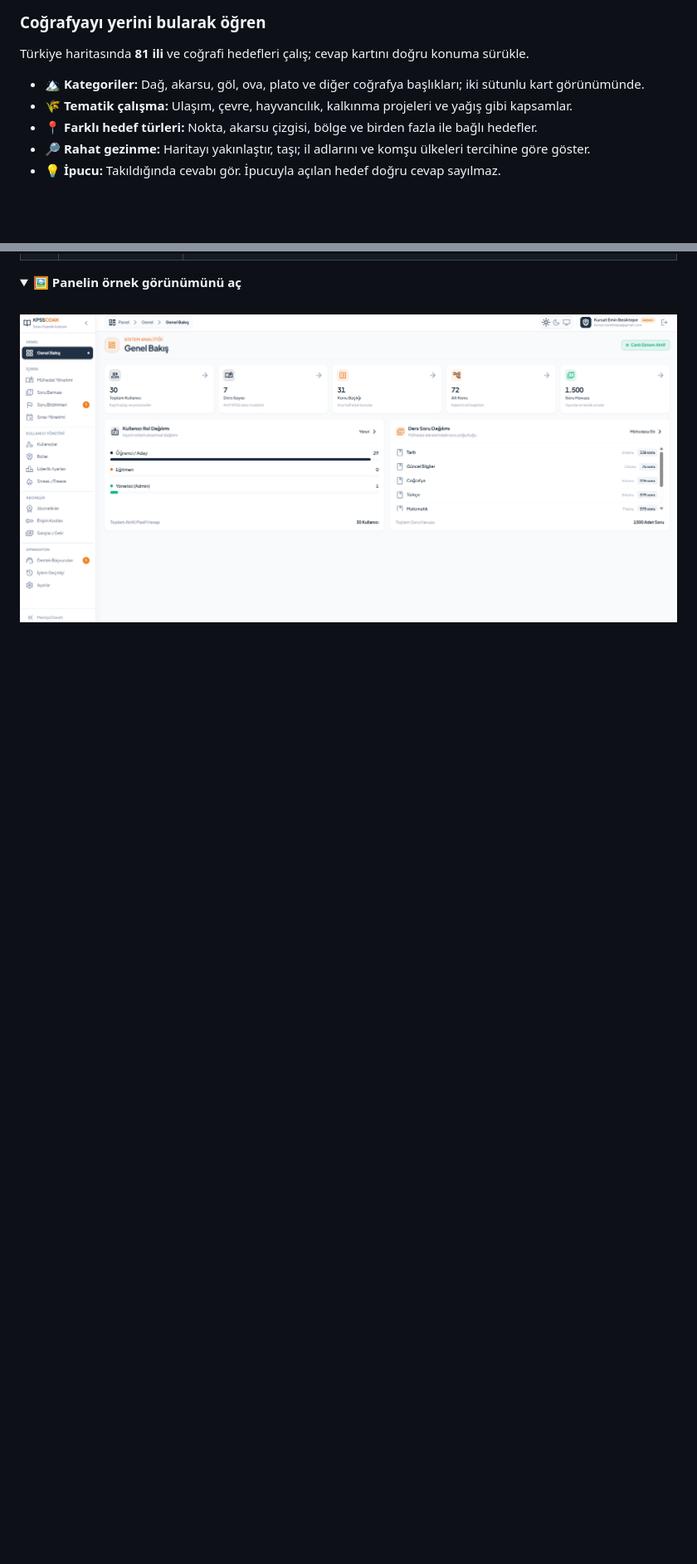
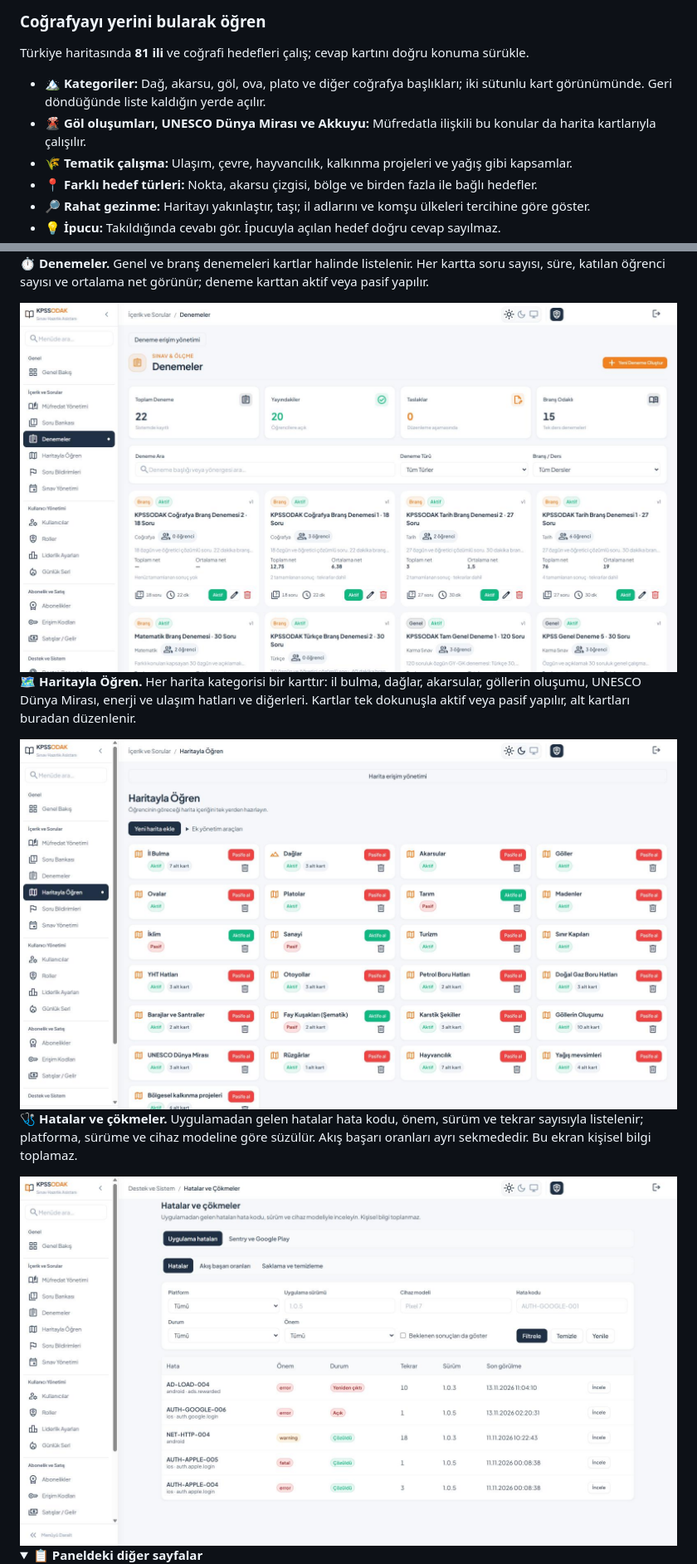
Before and after one commit to keminbtepe/KPSS-ODAK, a Markdown page: README.md, 2 parts joined by grey strips. Shown at 83% size. GitHub-like rendering; pictures changed too: assets/10-admin-dashboard.png, assets/panel-denemeler.png (added), assets/panel-harita.png (added); folded sections open; blank space fills up the shorter version.

Commit message:
README güncellendi

```diff
--- a/README.md
+++ b/README.md
@@ -156,7 +142,8 @@ Bütün sınavı ya da tek bir dersi çalış. Zaman yönetimi için süreli, ö
 
 Türkiye haritasında **81 ili** ve coğrafi hedefleri çalış; cevap kartını doğru konuma sürükle.
 
-- 🏔️ **Kategoriler:** Dağ, akarsu, göl, ova, plato ve diğer coğrafya başlıkları; iki sütunlu kart görünümünde.
+- 🏔️ **Kategoriler:** Dağ, akarsu, göl, ova, plato ve diğer coğrafya başlıkları; iki sütunlu kart görünümünde. Geri döndüğünde liste kaldığın yerde açılır.
+- 🌋 **Göl oluşumları, UNESCO Dünya Mirası ve Akkuyu:** Müfredatla ilişkili bu konular da harita kartlarıyla çalışılır.
 - 🌾 **Tematik çalışma:** Ulaşım, çevre, hayvancılık, kalkınma projeleri ve yağış gibi kapsamlar.
 - 📍 **Farklı hedef türleri:** Nokta, akarsu çizgisi, bölge ve birden fazla ile bağlı hedefler.
 - 🔎 **Rahat gezinme:** Haritayı yakınlaştır, taşı; il adlarını ve komşu ülkeleri tercihine göre göster.
@@ -257,7 +258,17 @@ Desteklenen tablet modunda işlemini kâğıttaki gibi sorunun üzerinde yap.
+**⏱️ Denemeler.** Genel ve branş denemeleri kartlar halinde listelenir. Her kartta soru sayısı, süre, katılan öğrenci sayısı ve ortalama net görünür; deneme karttan aktif veya pasif yapılır.
+
+<img src="assets/panel-denemeler.png" alt="Denemeler: deneme kartları, katılım ve ortalama net bilgileri" width="100%" />
+
+**🗺️ Haritayla Öğren.** Her harita kategorisi bir karttır: il bulma, dağlar, akarsular, göllerin oluşumu, UNESCO Dünya Mirası, enerji ve ulaşım hatları ve diğerleri. Kartlar tek dokunuşla aktif veya pasif yapılır, alt kartları buradan düzenlenir.
+
+<img src="assets/panel-harita.png" alt="Haritayla Öğren yönetimi: harita kategorisi kartları ve aktiflik durumları" width="100%" />
+
+**🩺 Hatalar ve çökmeler.** Uygulamadan gelen hatalar hata kodu, önem, sürüm ve tekrar sayısıyla listelenir; platforma, sürüme ve cihaz modeline göre süzülür. Akış başarı oranları ayrı sekmededir. Bu ekran kişisel bilgi toplamaz.
+
+<img src="assets/panel-hata-izleme.png" alt="Hatalar ve çökmeler: hata kodları, önem, durum ve sürüm listesi" width="100%" />
 
 <details>
-<summary>🖼️ <strong>Panelin örnek görünümünü aç</strong></summary>
+<summary>📋 <strong>Paneldeki diğer sayfalar</strong></summary>
 
 <br/>
-<img src="assets/10-admin-dashboard.png" alt="Web yönetim paneli örnek genel bakış ekranı" width="100%" />
 
```
Also changed, not shown: other parts of README.md (+33 -20 lines), docs/architecture.md (+14 -12 lines), assets/panel-soru-bankasi.png (added), 1 other file.
